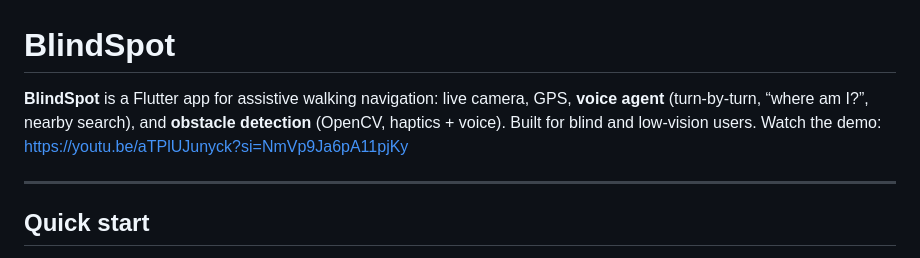
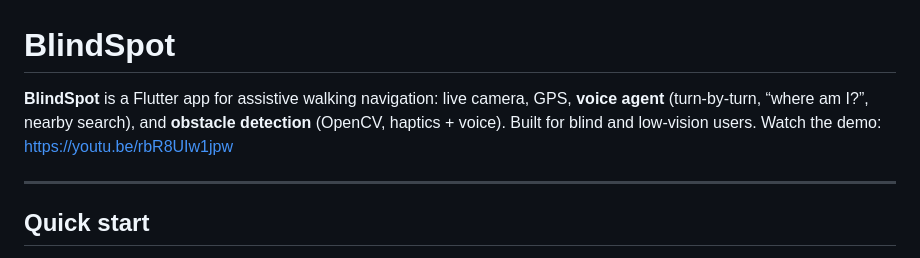
Before and after one commit to benz16107/BlindSpot, a Markdown page: README.md, the part around the change. Rendered like a GitHub page.

Commit message:
Update demo link in README.md

```diff
--- a/README.md
+++ b/README.md
@@ -1,6 +1,6 @@
 # BlindSpot
 
-**BlindSpot** is a Flutter app for assistive walking navigation: live camera, GPS, **voice agent** (turn-by-turn, “where am I?”, nearby search), and **obstacle detection** (OpenCV, haptics + voice). Built for blind and low-vision users. Watch the demo: https://youtu.be/aTPlUJunyck?si=NmVp9Ja6pA11pjKy
+**BlindSpot** is a Flutter app for assistive walking navigation: live camera, GPS, **voice agent** (turn-by-turn, “where am I?”, nearby search), and **obstacle detection** (OpenCV, haptics + voice). Built for blind and low-vision users. Watch the demo: https://youtu.be/rbR8UIw1jpw
 
 ---
 
```
